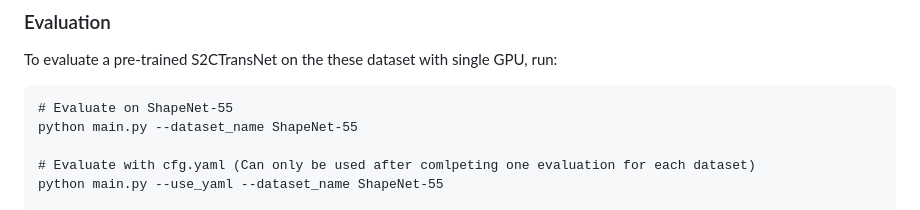
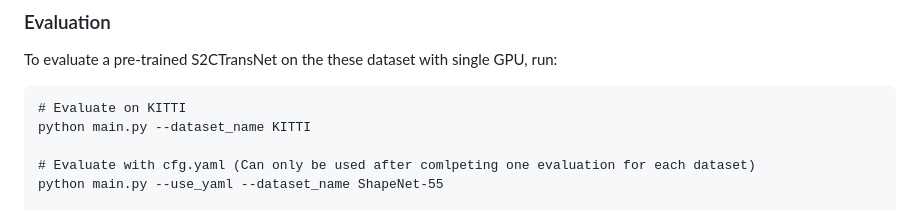
Before and after one commit to S2CTransNet/SPA-Net, a Markdown page: README.md, the part around the change. Drawn GitHub-style.

````diff
--- a/README.md
+++ b/README.md
@@ -100,8 +100,8 @@ bash install.sh
 To evaluate a pre-trained S2CTransNet on the these dataset with single GPU, run:
 
 ```
-# Evaluate on ShapeNet-55
-python main.py --dataset_name ShapeNet-55
+# Evaluate on KITTI
+python main.py --dataset_name KITTI
 
 # Evaluate with cfg.yaml (Can only be used after comlpeting one evaluation for each dataset)
 python main.py --use_yaml --dataset_name ShapeNet-55
````
